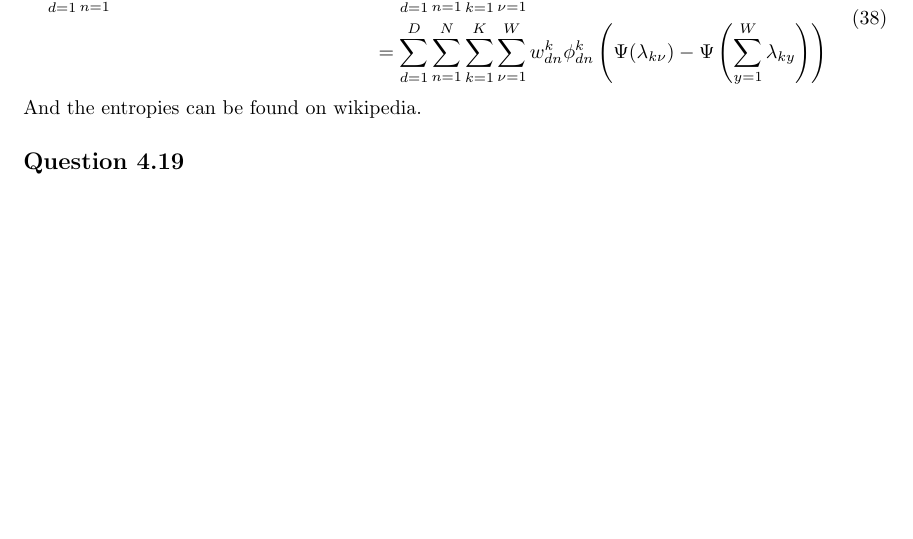
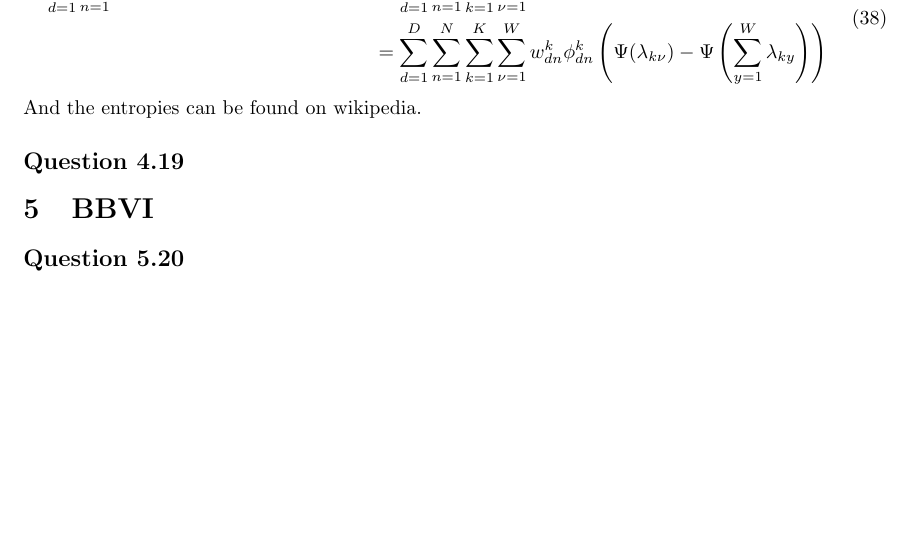
Before and after one commit to ttperr/DD2434-ML-KTH, a LaTeX problem sheet (Assignment 1/1A/main.tex): part of page 18 of 19, cut so that both start at the same text. Compiled offline with pdfLaTeX.

Commit message:
Add BBVI section and Question 5.20

```diff
--- a/Assignment 1/1A/main.tex
+++ b/Assignment 1/1A/main.tex
@@ -554,6 +554,10 @@ And the entropies can be found on wikipedia.
 
 \subsection*{Question 4.19}
 
+\section{BBVI}
+
+\subsection*{Question 5.20}
+
 \newpage
 \appendix
 
```
Also changed, not shown: Assignment 1/1B/main.tex (+1 -1 lines), Assignment 1/1A/main.pdf, Assignment 1/1B/Assignment_1B.pdf, Assignment 1/1B/main.pdf, 1 other file.
